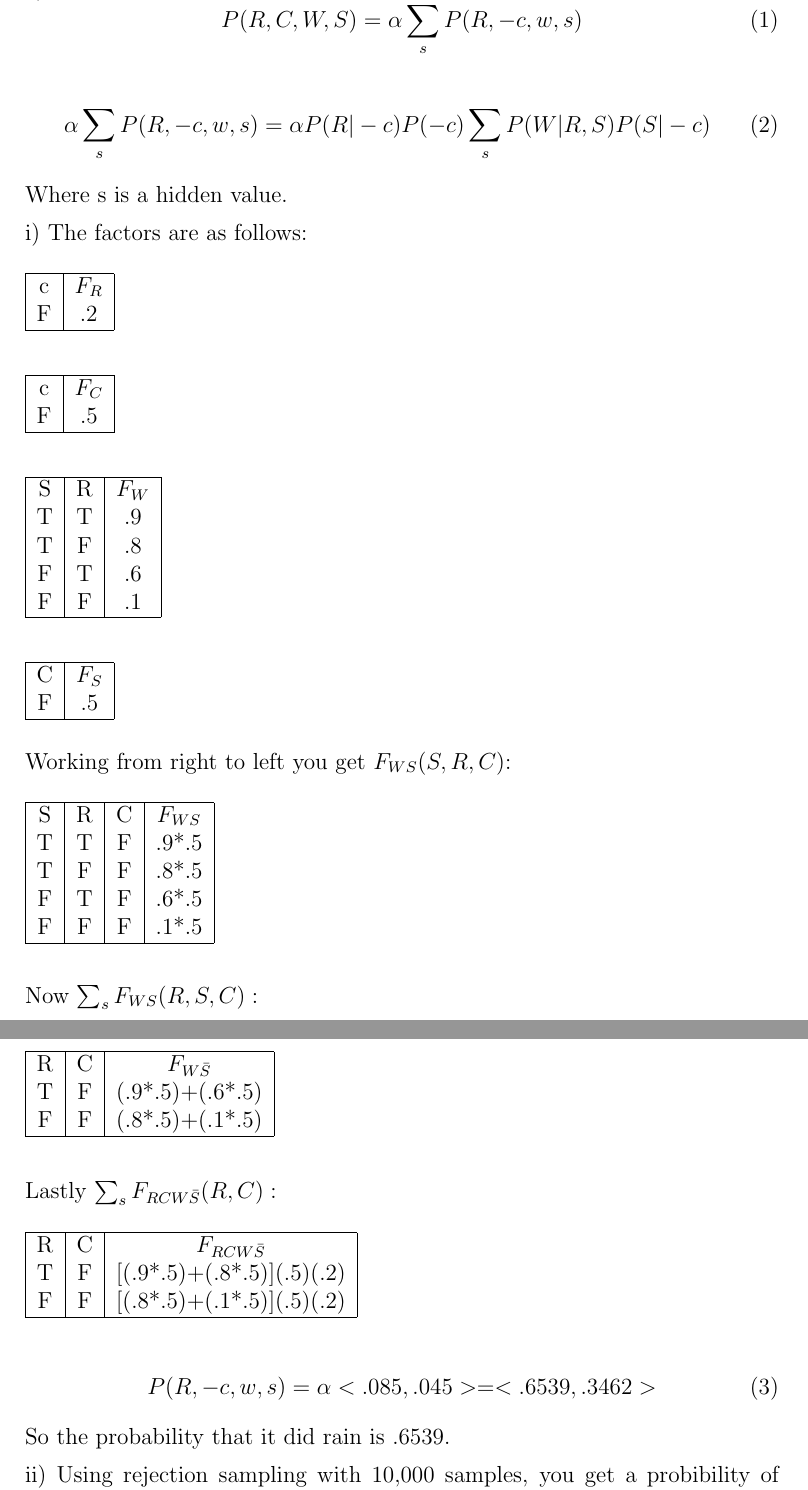
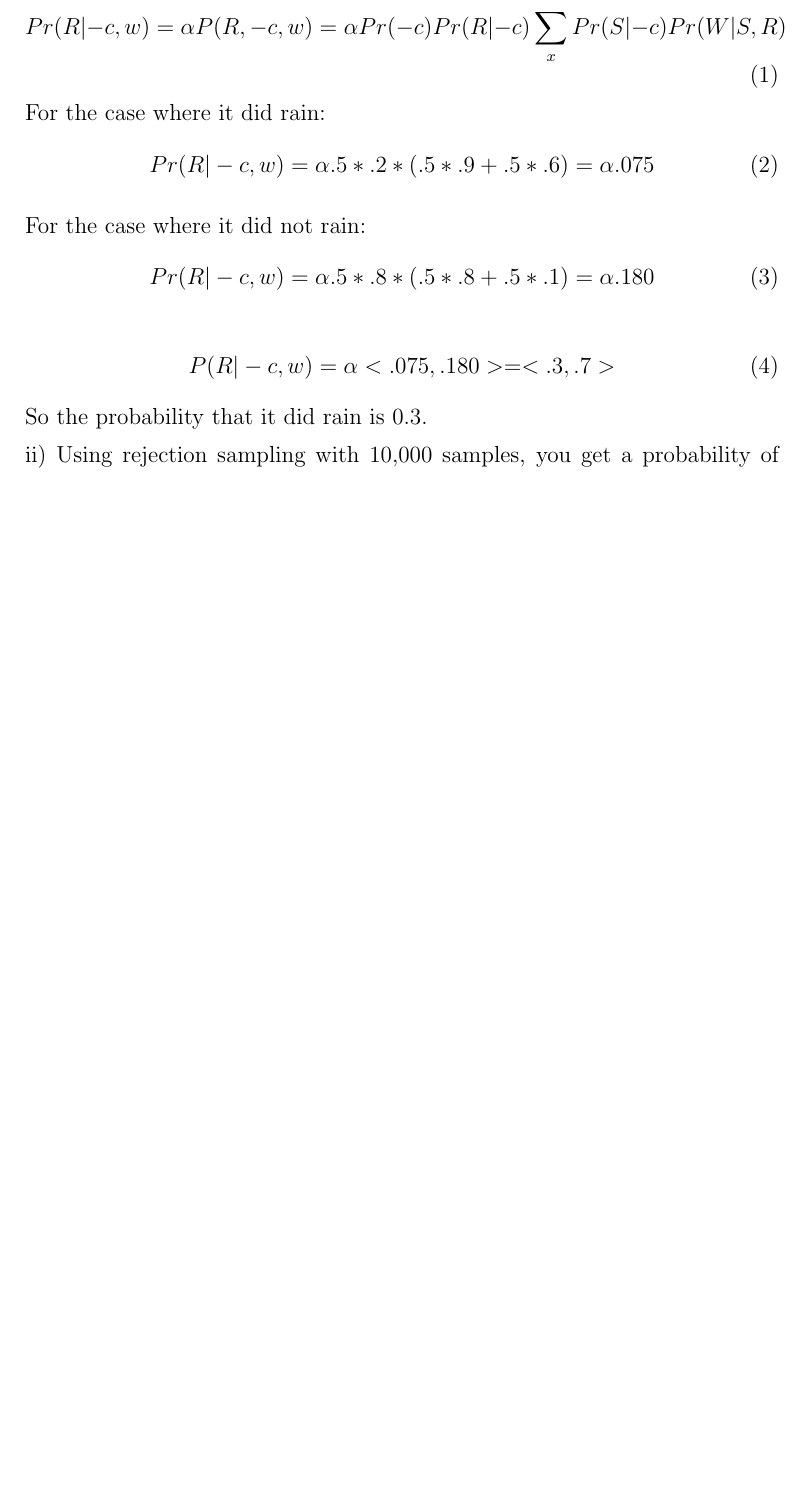
Before and after one commit to JustinSGray/eecs440_fall2011, a LaTeX problem sheet (hw7/hw.tex): two parts of pages 4 and 5 of 5 before the commit and part of page 5 of 5 after it, the two joined at a grey line, cut at the place of the change, the shorter picture padded with empty space. Compiled offline with pdfLaTeX.

```diff
--- a/hw7/hw.tex
+++ b/hw7/hw.tex
@@ -8,6 +8,8 @@
 
 \usepackage{graphicx}
 \usepackage{float}
+
+\usepackage{minted}
 
 \begin{document}
 
@@ -104,99 +141,25 @@
 \pagebreak
 \setcounter{equation}{0}
 5)
+i) \begin{equation}
+  Pr(R|-c,w) = \alpha P(R,-c,w)=\alpha Pr(-c)Pr(R|-c)\sum_x Pr(S|-c) Pr(W|S,R)
+\end{equation}
+
+For the case where it did rain:
 \begin{equation}
-  P(R,C,W,S) = \alpha \sum_s P(R,-c,w,s)
+  Pr(R|-c,w) = \alpha .5*.2*(.5*.9+.5*.6) = \alpha .075
+\end{equation}
+
+For the case where it did not rain:
+\begin{equation}
+  Pr(R|-c,w) = \alpha .5*.8*(.5*.8+.5*.1) = \alpha .180
 \end{equation}
 
 \begin{equation}
-  \alpha \sum_s P(R,-c,w,s) = \alpha P(R|-c)P(-c)\sum_s P(W|R,S)P(S|-c)
-\end{equation}
-Where s is a hidden value.
-
-i) The factors are as follows:
-
-\begin{table}[h!]
-  \begin{tabular}{|c|c|}
-    \hline
-    c & $F_R$ \\
-    F & .2 \\
-    \hline
-  \end{tabular}
-\end{table}
-
-\begin{table}[h!]
-  \begin{tabular}{|c|c|}
-    \hline
-    c & $F_C$ \\
-    F & .5 \\
-    \hline
-  \end{tabular}
-\end{table}
-
-\begin{table}[h!]
-  \begin{tabular}{|c|c|c|}
-    \hline
-    S & R & $F_W$ \\
-    T & T & .9 \\
-    T & F & .8 \\
-    F & T & .6 \\
-    F & F & .1 \\
-    \hline
-  \end{tabular}
-\end{table}
-
-\begin{table}[h!]
-  \begin{tabular}{|c|c|}
-    \hline
-    C & $F_S$ \\
-    F & .5 \\
-    \hline
-  \end{tabular}
-\end{table}
-
-Working from right to left you get $F_{WS}(S,R,C)$:
-\begin{table}[h!]
-  \begin{tabular}{|c|c|c|c|}
-    \hline
-    S & R & C & $F_{WS}$ \\
-    T & T & F & .9*.5 \\
-    T & F & F & .8*.5 \\
-    F & T & F & .6*.5 \\
-    F & F & F & .1*.5 \\
-    \hline
-  \end{tabular}
-\end{table}
-
-Now $\sum_s F_{WS}(R,S,C):$
-
-\begin{table}[h!]
-  \begin{tabular}{|c|c|c|}
-    \hline
-    R & C & $F_{W\bar{S}}$ \\
-    T & F & (.9*.5)+(.6*.5) \\
-    F & F & (.8*.5)+(.1*.5) \\
-    \hline
-  \end{tabular}
-\end{table}
-
-\pagebreak
-Lastly $\sum_s F_{RCW\bar{S}}(R,C):$
-
-\begin{table}[h!]
-  \begin{tabular}{|c|c|c|}
-    \hline
-    R & C & $F_{RCW\bar{S}}$ \\
-    T & F & [(.9*.5)+(.8*.5)](.5)(.2) \\
-    F & F & [(.8*.5)+(.1*.5)](.5)(.2) \\
-    \hline
-  \end{tabular}
-\end{table}
-
-\begin{equation}
-P(R,-c,w,s) =  \alpha<.085,.045> = <.6539,.3462>
+P(R|-c,w) =  \alpha<.075,.180> = <.3,.7>
 \end{equation}
 
-So the probability that it did rain is .6539.
+So the probability that it did rain is 0.3.
 
-ii) Using rejection sampling with 10,000 samples, you get a probibility of
-.6499
+ii) Using rejection sampling with 10,000 samples, you get a probability of
+.2912
```
Also changed, not shown: hw7/hw.tex (42 more changed lines), 3 other files.
